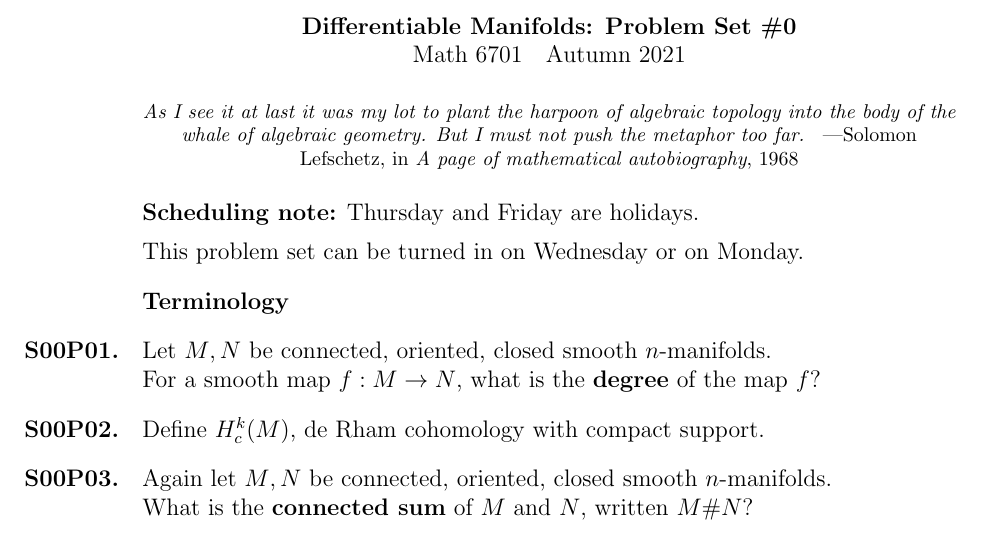
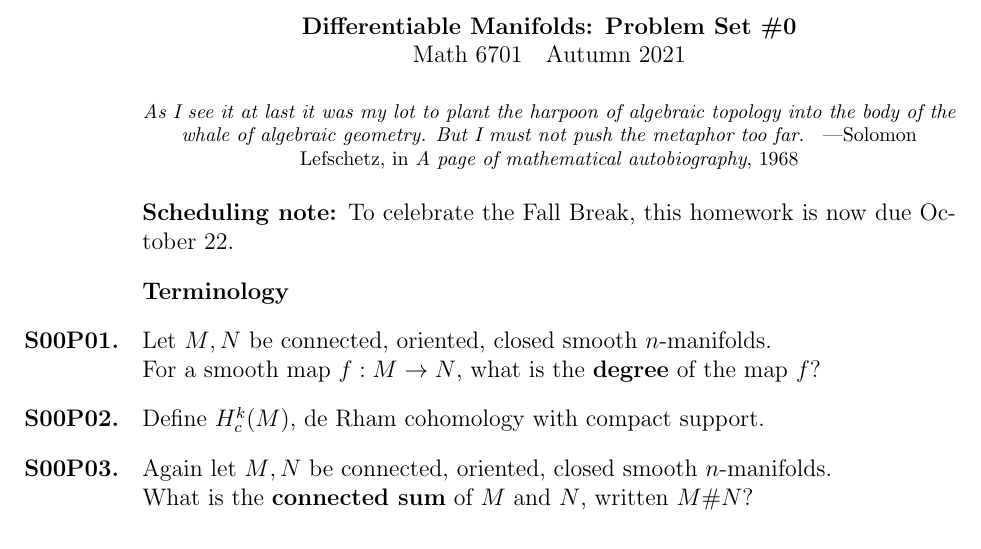
Before and after one commit to kisonecat/math6701, a LaTeX problem sheet (problem-sets/set07.tex): part of the page, cut so that both start at the same text. Compiled offline with pdfLaTeX.

Commit message:
fix due date

```diff
--- a/problem-sets/set07.tex
+++ b/problem-sets/set07.tex
@@ -13,7 +13,7 @@ Lefschetz, in \textit{A page of mathematical autobiography}, 1968}
 %Bull. Amer. Math. Soc. 74 (1968), 854-879.}
 \end{inspiration}
 
-\textbf{Scheduling note:} Thursday and Friday are holidays. \\[1ex] This problem set can be turned in on Wednesday or on Monday.
+\textbf{Scheduling note:} To celebrate the Fall Break, this homework is now due October 22.
 
 \section{Terminology}
 
```
